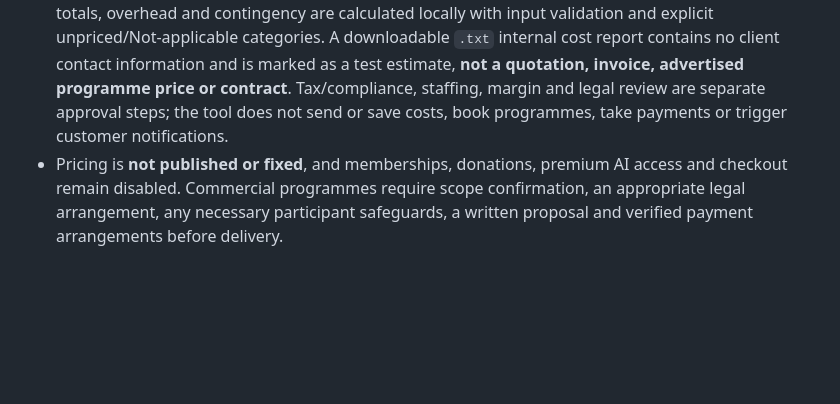
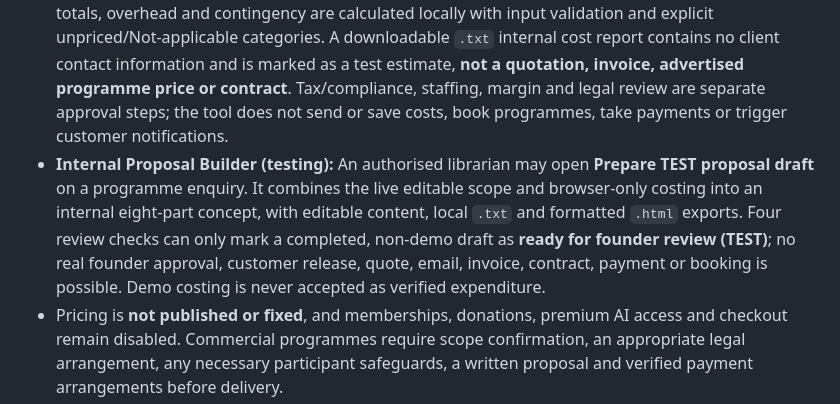
Before and after one commit to ibrowsenterprise-lab/ReadMalawi, a Markdown page: README.md, the part around the change. Drawn GitHub-style; blank space fills up the shorter version.

Commit message:
Document prelaunch internal proposal builder and founder-review-only controls

```diff
--- a/README.md
+++ b/README.md
@@ -63,6 +63,7 @@ ReadMalawi's sustainability model is **free reading + optional contracted educat
 - The [Private Programme & Partnership Inbox](assets/partner-inbox.html) now filters by service track and follow-up status. Administrators may save notes and record follow-up states; there is no automated acceptance, quote, invoice or email sent.
 - **Internal Pilot Scope Builder (testing):** An authorised librarian can select **Prepare TEST pilot brief** on school, AI literacy or publisher service enquiries. A private browser-only template draws on the submitted programme requirements, keeps the contact's name/email out of the exported draft, and offers an editable local `.txt` download. This tool does **not** email, save a proposal to Supabase, issue a quote, calculate fees, book sessions or use paid generative AI. Human review and explicit founder approval remain necessary.
 - **Internal Costing Worksheet (testing):** Authorised librarians can open **Prepare TEST internal costing** on a programme request. Quantities and Malawi Kwacha unit costs default to blank; line totals, overhead and contingency are calculated locally with input validation and explicit unpriced/Not-applicable categories. A downloadable `.txt` internal cost report contains no client contact information and is marked as a test estimate, **not a quotation, invoice, advertised programme price or contract**. Tax/compliance, staffing, margin and legal review are separate approval steps; the tool does not send or save costs, book programmes, take payments or trigger customer notifications.
+- **Internal Proposal Builder (testing):** An authorised librarian may open **Prepare TEST proposal draft** on a programme enquiry. It combines the live editable scope and browser-only costing into an internal eight-part concept, with editable content, local `.txt` and formatted `.html` exports. Four review checks can only mark a completed, non-demo draft as **ready for founder review (TEST)**; no real founder approval, customer release, quote, email, invoice, contract, payment or booking is possible. Demo costing is never accepted as verified expenditure.
 - Pricing is **not published or fixed**, and memberships, donations, premium AI access and checkout remain disabled. Commercial programmes require scope confirmation, an appropriate legal arrangement, any necessary participant safeguards, a written proposal and verified payment arrangements before delivery.
 - Acceptance testing is still required in a real reader/admin browser session: check the Render deployment of the newest GitHub commit, submit one explicitly authorised test enquiry, verify it is visible only to a logged-in librarian, update its follow-up status, then confirm it is not public.
 
```
